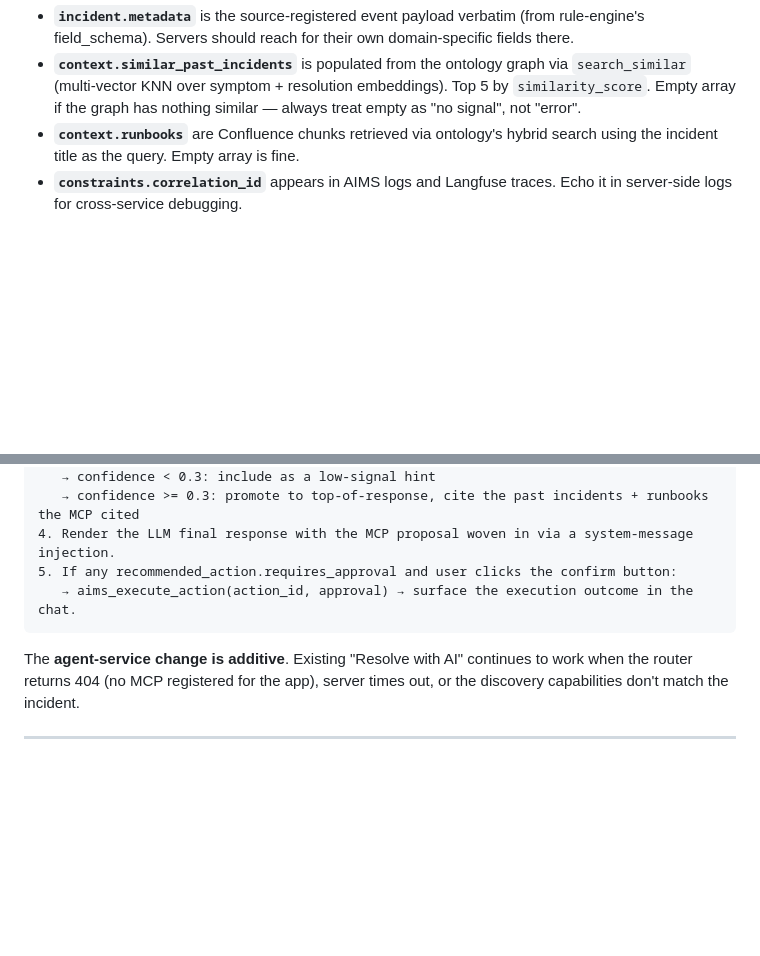
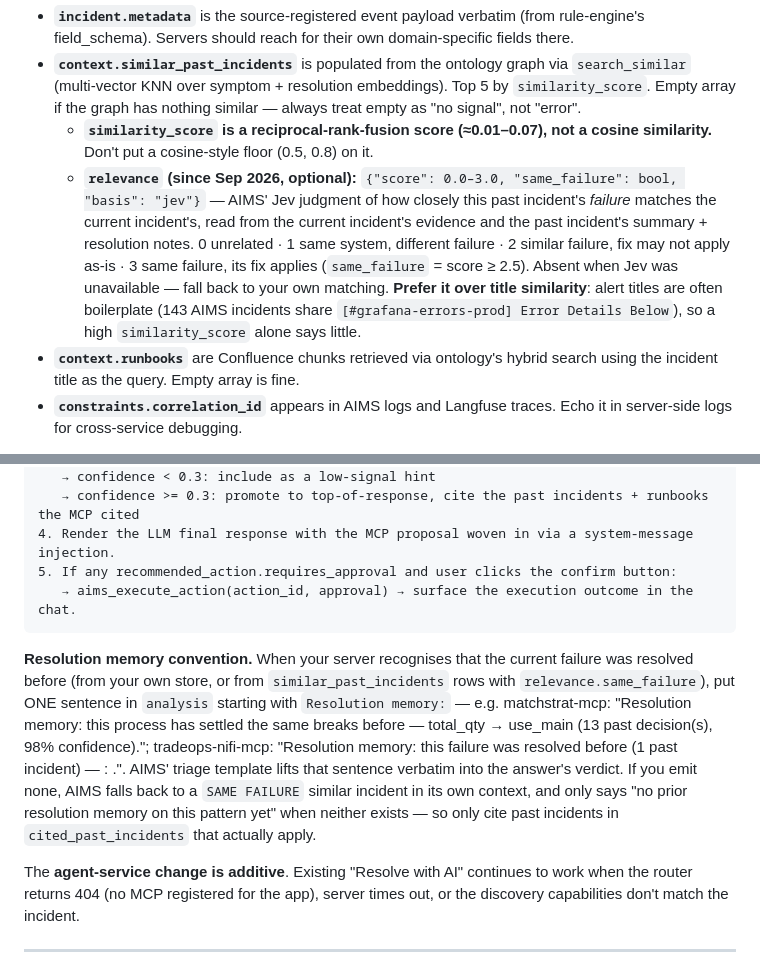
Before and after one commit to Forestrat-Inc/mcp-router, a Markdown page: docs/contracts.md, 2 parts joined by grey strips. Drawn GitHub-style; blank space fills up the shorter version.

Commit message:
docs(contracts): similar-incident relevance + Resolution memory convention (#5)
- similar_past_incidents[].similarity_score is an RRF score (~0.01-0.07),
  not cosine.
- New optional similar_past_incidents[].relevance {score 0-3, same_failure,
  basis: "jev"}: AIMS' judgment of whether the past failure matches the
  current one. Prefer it over title similarity, since alert titles are
  often boilerplate.
- The "Resolution memory:" analysis sentence is now a documented
  cross-server convention. AIMS' triage lifts it, falls back to a
  same-failure similar incident, and only says "no prior resolution
  memory" when neither exists.

Prod case: AIMS incident d86559da (2026-09-30).

Co-authored-by: Claude Opus 5.5 <noreply@anthropic.com>

````diff
--- a/docs/contracts.md
+++ b/docs/contracts.md
@@ -173,6 +173,8 @@ Field notes:
 
 - **`incident.metadata`** is the source-registered event payload verbatim (from rule-engine's field_schema). Servers should reach for their own domain-specific fields there.
 - **`context.similar_past_incidents`** is populated from the ontology graph via `search_similar` (multi-vector KNN over symptom + resolution embeddings). Top 5 by `similarity_score`. Empty array if the graph has nothing similar — always treat empty as "no signal", not "error".
+  - **`similarity_score` is a reciprocal-rank-fusion score (≈0.01–0.07), not a cosine similarity.** Don't put a cosine-style floor (0.5, 0.8) on it.
+  - **`relevance` (since Sep 2026, optional):** `{"score": 0.0–3.0, "same_failure": bool, "basis": "jev"}` — AIMS' Jev judgment of how closely this past incident's *failure* matches the current incident's, read from the current incident's evidence and the past incident's summary + resolution notes. 0 unrelated · 1 same system, different failure · 2 similar failure, fix may not apply as-is · 3 same failure, its fix applies (`same_failure` = score ≥ 2.5). Absent when Jev was unavailable — fall back to your own matching. **Prefer it over title similarity**: alert titles are often boilerplate (143 AIMS incidents share `[#grafana-errors-prod] Error Details Below`), so a high `similarity_score` alone says little.
 - **`context.runbooks`** are Confluence chunks retrieved via ontology's hybrid search using the incident title as the query. Empty array is fine.
 - **`constraints.correlation_id`** appears in AIMS logs and Langfuse traces. Echo it in server-side logs for cross-service debugging.
 
@@ -417,6 +419,8 @@ Simplified from `agent-service`:
    → aims_execute_action(action_id, approval) → surface the execution outcome in the chat.
 ```
 
+**Resolution memory convention.** When your server recognises that the current failure was resolved before (from your own store, or from `similar_past_incidents` rows with `relevance.same_failure`), put ONE sentence in `analysis` starting with `Resolution memory:` — e.g. matchstrat-mcp: "Resolution memory: this process has settled the same breaks before — total_qty → use_main (13 past decision(s), 98% confidence)."; tradeops-nifi-mcp: "Resolution memory: this failure was resolved before (1 past incident) — <id>: <fix>.". AIMS' triage template lifts that sentence verbatim into the answer's verdict. If you emit none, AIMS falls back to a `SAME FAILURE` similar incident in its own context, and only says "no prior resolution memory on this pattern yet" when neither exists — so only cite past incidents in `cited_past_incidents` that actually apply.
+
 The **agent-service change is additive**. Existing "Resolve with AI" continues to work when the router returns 404 (no MCP registered for the app), server times out, or the discovery capabilities don't match the incident.
 
 ---
````
